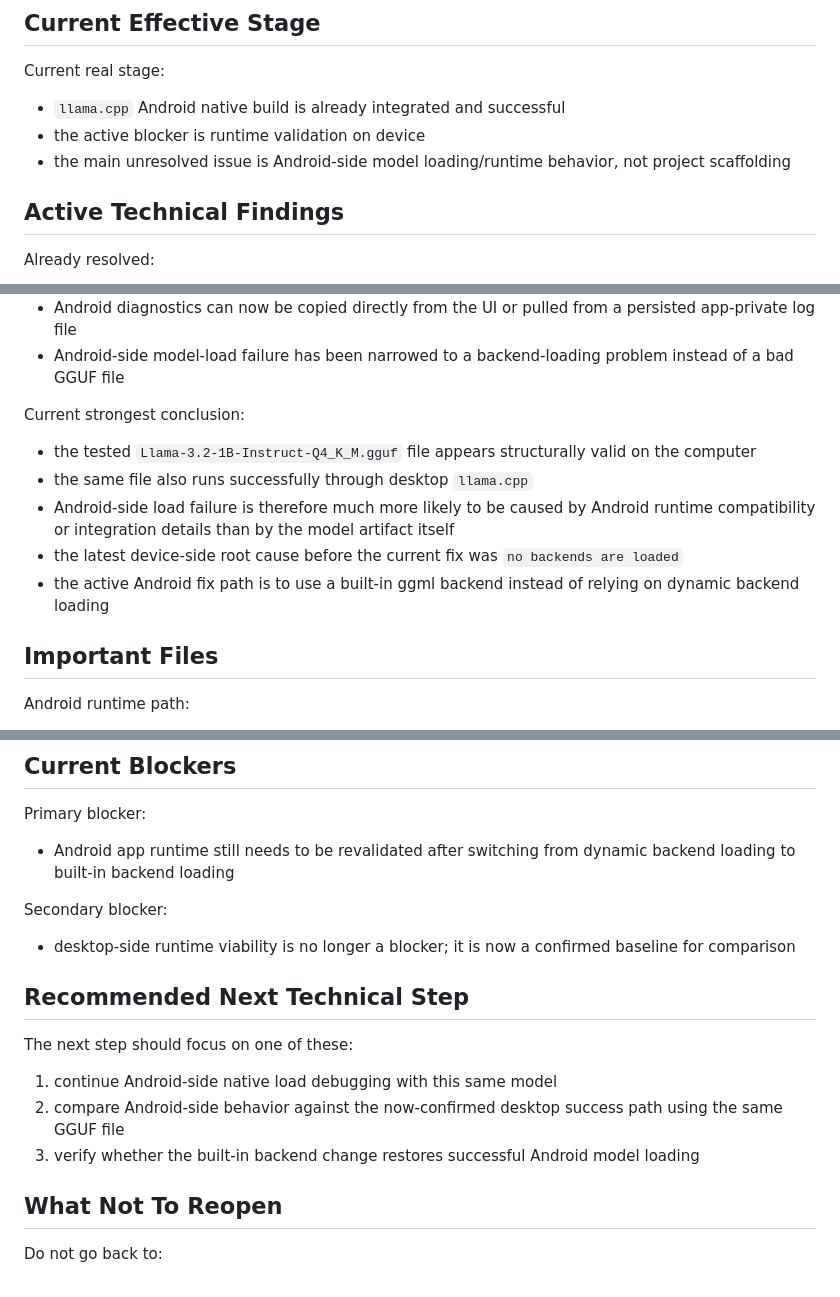
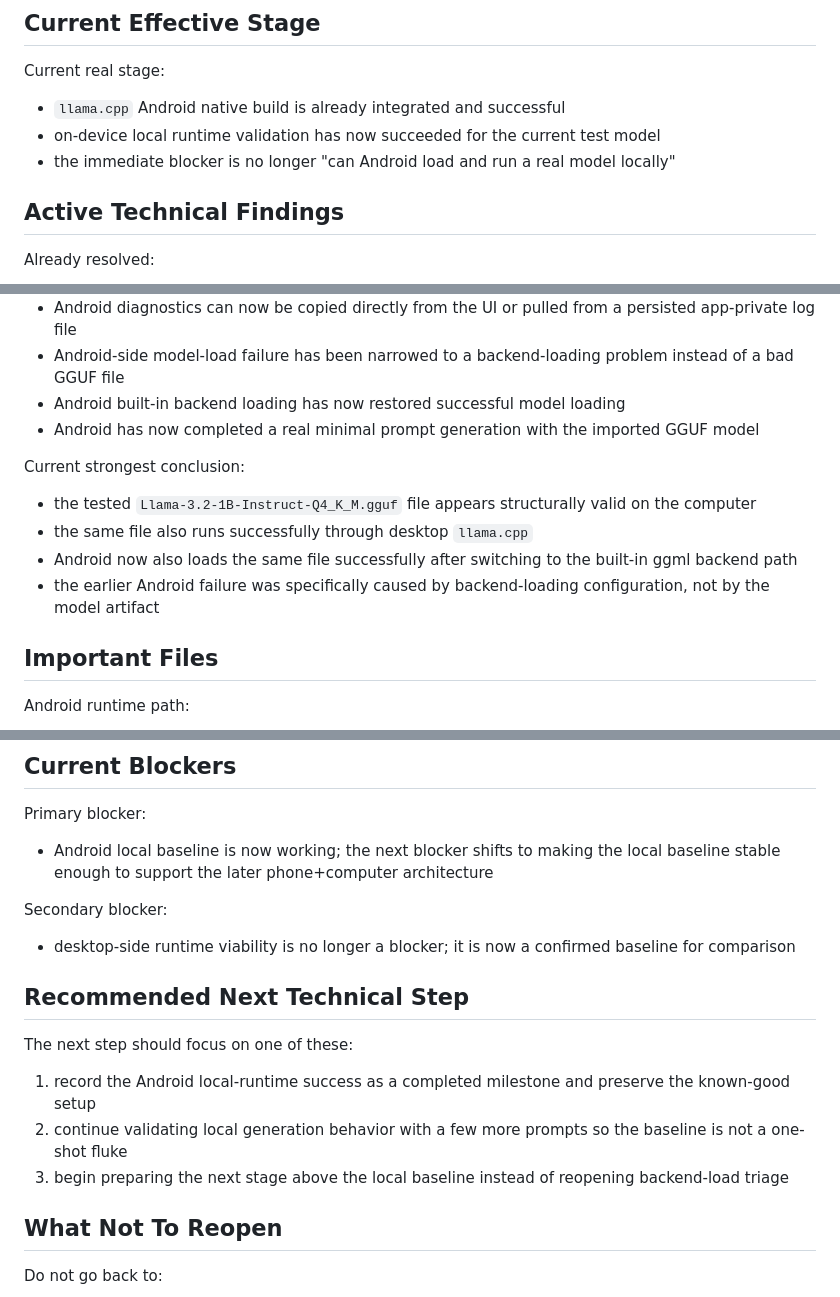
Before and after one commit to Doffin-azure/Android-Speculative-Inference, a Markdown page: docs/project/current-status.md, 3 parts joined by grey strips. Drawn GitHub-style.

```diff
--- a/docs/project/current-status.md
+++ b/docs/project/current-status.md
@@ -17,8 +17,8 @@ The staged path remains:
 Current real stage:
 
 - `llama.cpp` Android native build is already integrated and successful
-- the active blocker is runtime validation on device
-- the main unresolved issue is Android-side model loading/runtime behavior, not project scaffolding
+- on-device local runtime validation has now succeeded for the current test model
+- the immediate blocker is no longer "can Android load and run a real model locally"
 
 ## Active Technical Findings
 
@@ -34,14 +34,15 @@ Already resolved:
 - desktop `llama-cli` has now successfully loaded the target GGUF and generated text
 - Android diagnostics can now be copied directly from the UI or pulled from a persisted app-private log file
 - Android-side model-load failure has been narrowed to a backend-loading problem instead of a bad GGUF file
+- Android built-in backend loading has now restored successful model loading
+- Android has now completed a real minimal prompt generation with the imported GGUF model
 
 Current strongest conclusion:
 
 - the tested `Llama-3.2-1B-Instruct-Q4_K_M.gguf` file appears structurally valid on the computer
 - the same file also runs successfully through desktop `llama.cpp`
-- Android-side load failure is therefore much more likely to be caused by Android runtime compatibility or integration details than by the model artifact itself
-- the latest device-side root cause before the current fix was `no backends are loaded`
-- the active Android fix path is to use a built-in ggml backend instead of relying on dynamic backend loading
+- Android now also loads the same file successfully after switching to the built-in ggml backend path
+- the earlier Android failure was specifically caused by backend-loading configuration, not by the model artifact
 
 ## Important Files
 
@@ -63,7 +64,7 @@ Desktop GGUF validation path:
 
 Primary blocker:
 
-- Android app runtime still needs to be revalidated after switching from dynamic backend loading to built-in backend loading
+- Android local baseline is now working; the next blocker shifts to making the local baseline stable enough to support the later phone+computer architecture
 
 Secondary blocker:
 
@@ -73,9 +74,9 @@ Secondary blocker:
 
 The next step should focus on one of these:
 
-1. continue Android-side native load debugging with this same model
-2. compare Android-side behavior against the now-confirmed desktop success path using the same GGUF file
-3. verify whether the built-in backend change restores successful Android model loading
+1. record the Android local-runtime success as a completed milestone and preserve the known-good setup
+2. continue validating local generation behavior with a few more prompts so the baseline is not a one-shot fluke
+3. begin preparing the next stage above the local baseline instead of reopening backend-load triage
 
 ## What Not To Reopen
 
```
Also changed, not shown: ANDROID_APP_CHECKPOINT.md (+19 -0 lines), LLAMA_CPP_INTEGRATION_PLAN.md (+12 -0 lines).
